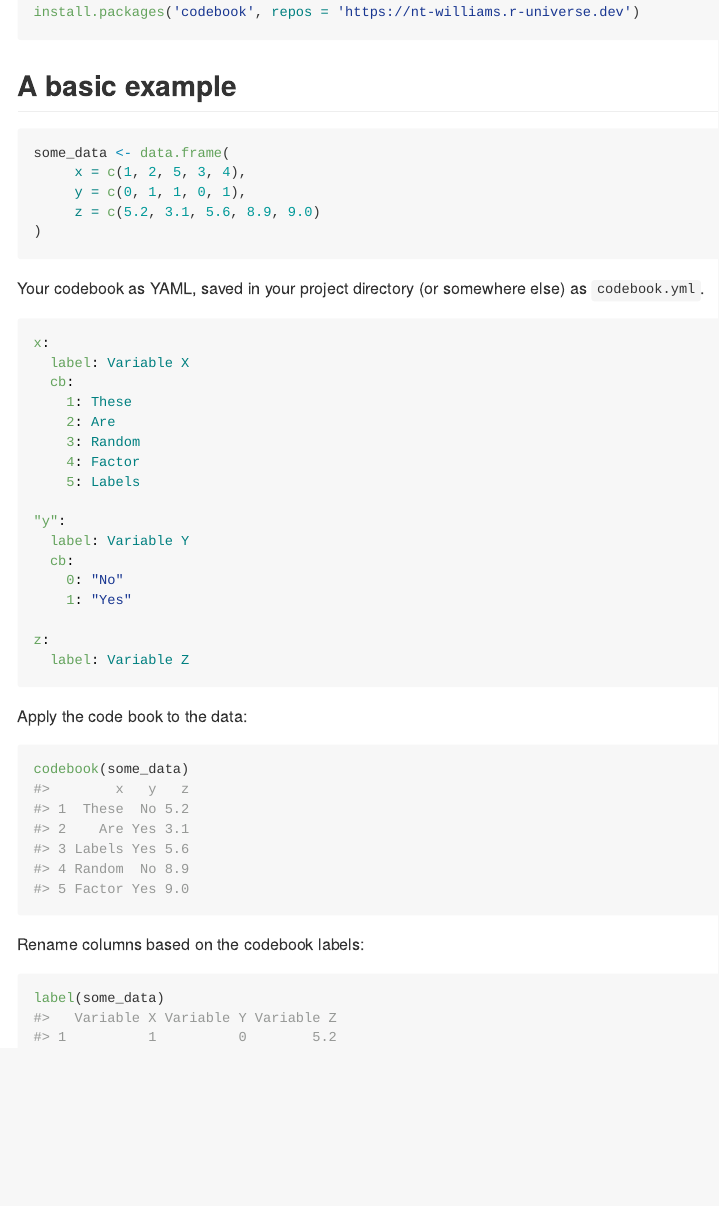
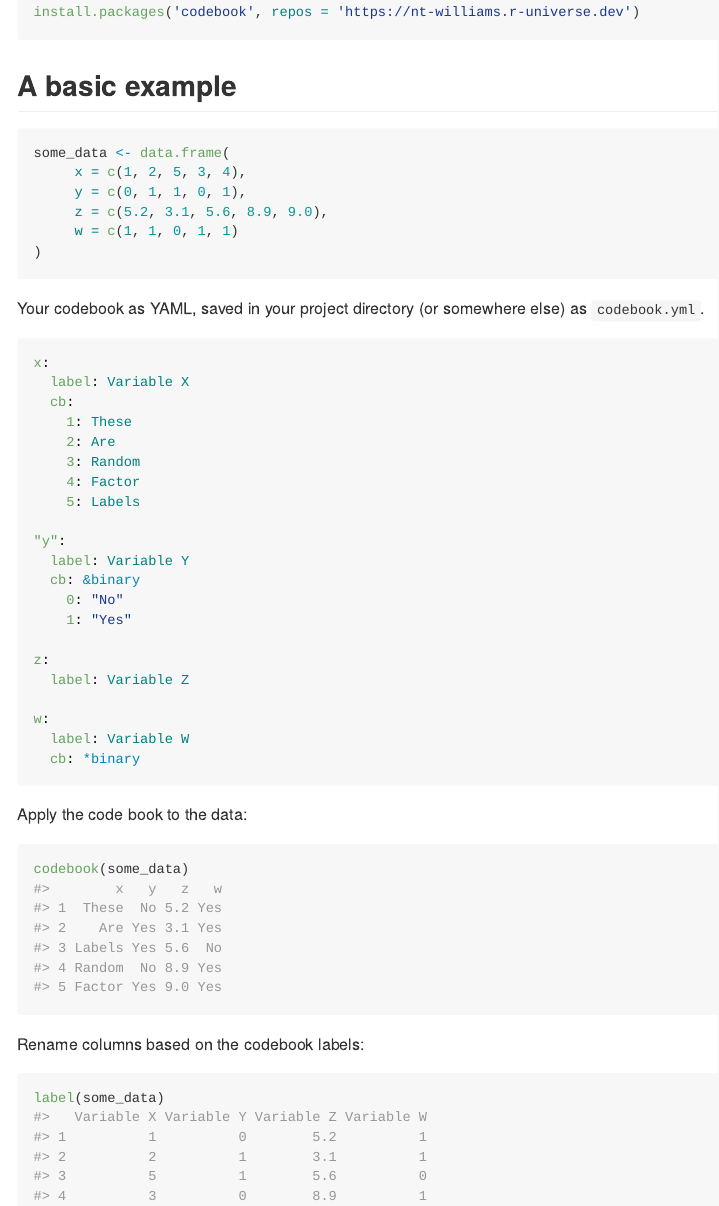
Before and after one commit to nt-williams/codebreak, an R Markdown document (README.Rmd): the page in a window 1100 px wide, from 360 px down. The pictures show the output file README.md that the author committed with the source, drawn offline in the style of GitHub; badge pictures from the web are left out.

Commit message:
referencing advanced example.

````diff
--- a/README.Rmd
+++ b/README.Rmd
@@ -41,7 +41,8 @@ install.packages('codebook', repos = 'https://nt-williams.r-universe.dev')
 some_data <- data.frame(
      x = c(1, 2, 5, 3, 4),
      y = c(0, 1, 1, 0, 1),
-     z = c(5.2, 3.1, 5.6, 8.9, 9.0)
+     z = c(5.2, 3.1, 5.6, 8.9, 9.0),
+     w = c(1, 1, 0, 1, 1)
 )
 ```
 
@@ -59,29 +60,36 @@ x:
 
 "y":
   label: Variable Y
-  cb:
+  cb: &binary
     0: "No"
     1: "Yes"
 
 z:
   label: Variable Z
+
+w:
+  label: Variable W
+  cb: *binary
 ```
 
 Apply the code book to the data:
 
 ```{r eval = FALSE}
 codebook(some_data)
-#>        x   y   z
-#> 1  These  No 5.2
-#> 2    Are Yes 3.1
-#> 3 Labels Yes 5.6
-#> 4 Random  No 8.9
-#> 5 Factor Yes 9.0
+#>        x   y   z   w
+#> 1  These  No 5.2 Yes
+#> 2    Are Yes 3.1 Yes
+#> 3 Labels Yes 5.6  No
+#> 4 Random  No 8.9 Yes
+#> 5 Factor Yes 9.0 Yes
 ```
 
 Rename columns based on the codebook labels:
 
 ```{r eval = FALSE}
 label(some_data)
-#>   Variable X Variable Y Variable Z
-#> 1          1          0        5.2
+#>   Variable X Variable Y Variable Z Variable W
+#> 1          1          0        5.2          1
+#> 2          2          1        3.1          1
+#> 3          5          1        5.6          0
+#> 4          3          0        8.9          1
--- a/inst/codebook.yml
+++ b/inst/codebook.yml
@@ -9,9 +9,13 @@ x:
 
 "y":
   label: Variable Y
-  cb:
+  cb: &binary
     0: "No"
     1: "Yes"
 
 z:
   label: Variable Z
+
+w:
+  label: Variable W
+  cb: *binary
````
Also changed, not shown: README.md, README.Rmd (5 more changed lines).
